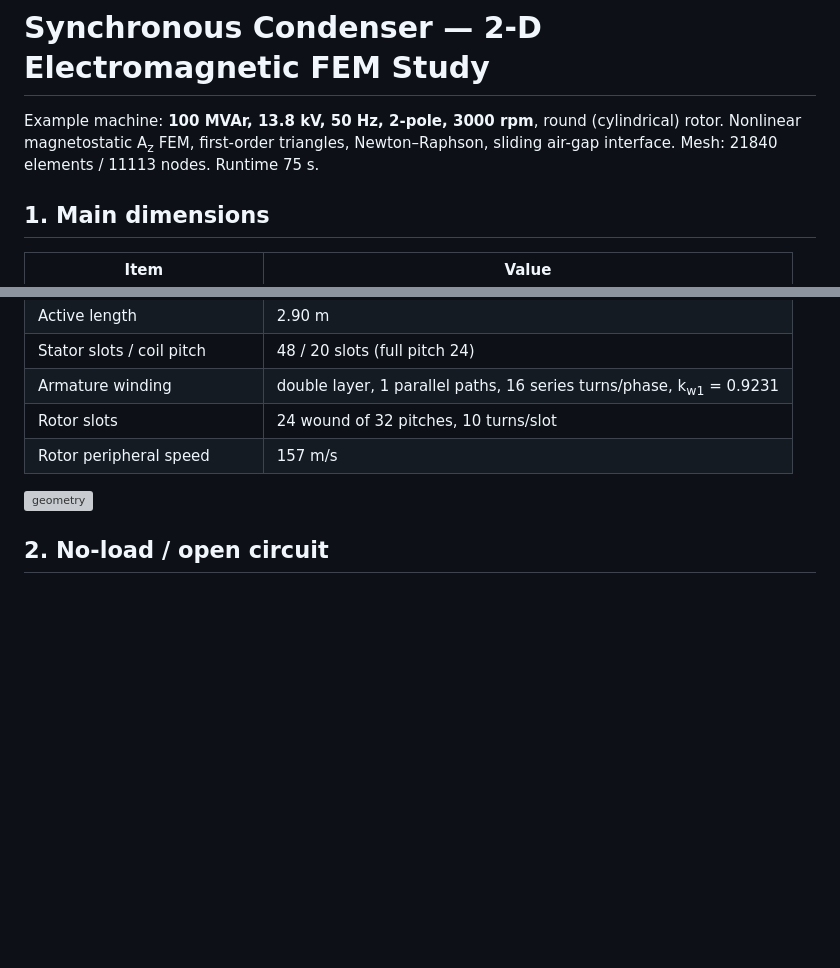
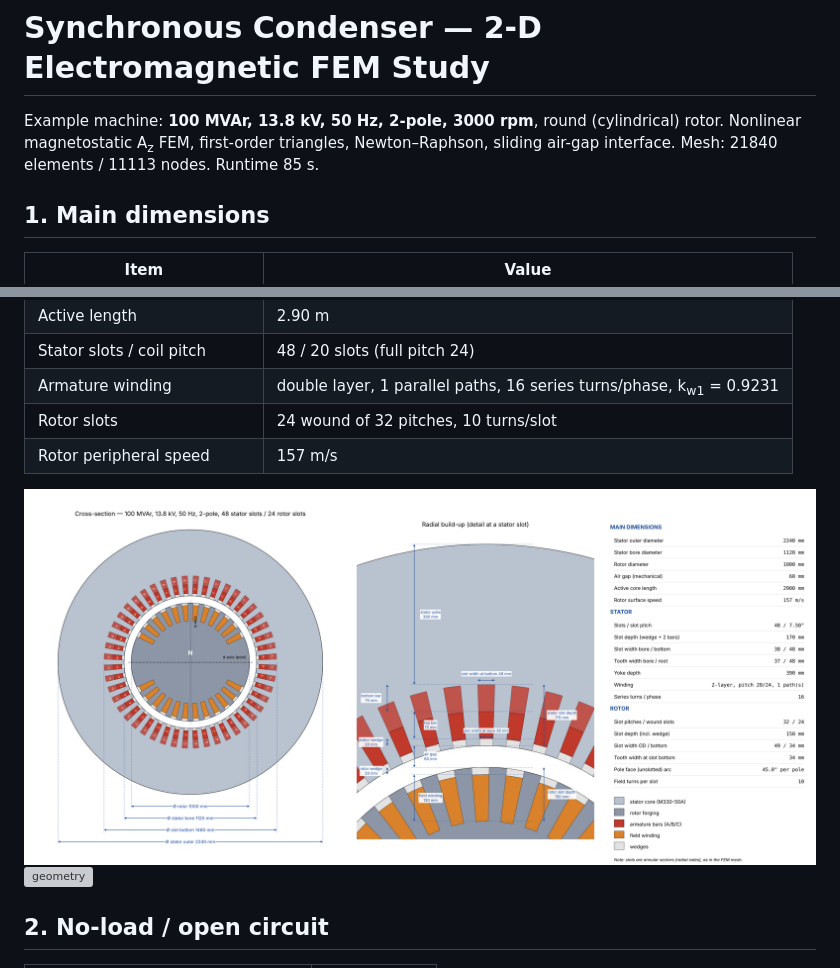
Before and after one commit to ssupanat45b/Liang-Claude, a Markdown page: results/report.md, 2 parts joined by grey strips. Drawn GitHub-style; pictures changed too: results/00_cross_section_dimensions.png (added); blank space fills up the shorter version; grey boxes are pictures that could not be loaded.

```diff
--- a/results/report.md
+++ b/results/report.md
@@ -2,7 +2,7 @@
 
 Example machine: **100 MVAr, 13.8 kV, 50 Hz, 2-pole, 3000 rpm**, round (cylindrical) rotor.
 Nonlinear magnetostatic A<sub>z</sub> FEM, first-order triangles, Newton–Raphson, sliding air-gap interface.
-Mesh: 21840 elements / 11113 nodes. Runtime 75 s.
+Mesh: 21840 elements / 11113 nodes. Runtime 85 s.
 
 ## 1. Main dimensions
 
@@ -17,6 +17,7 @@ Mesh: 21840 elements / 11113 nodes. Runtime 75 s.
 | Rotor slots | 24 wound of 32 pitches, 10 turns/slot |
 | Rotor peripheral speed | 157 m/s |
 
+![cross-section dimensions](00_cross_section_dimensions.png)
 ![geometry](01_geometry_mesh.png)
 
 ## 2. No-load / open circuit
```
Also changed, not shown: README_SC_FEM.md (+3 -0 lines), 4 other files.
